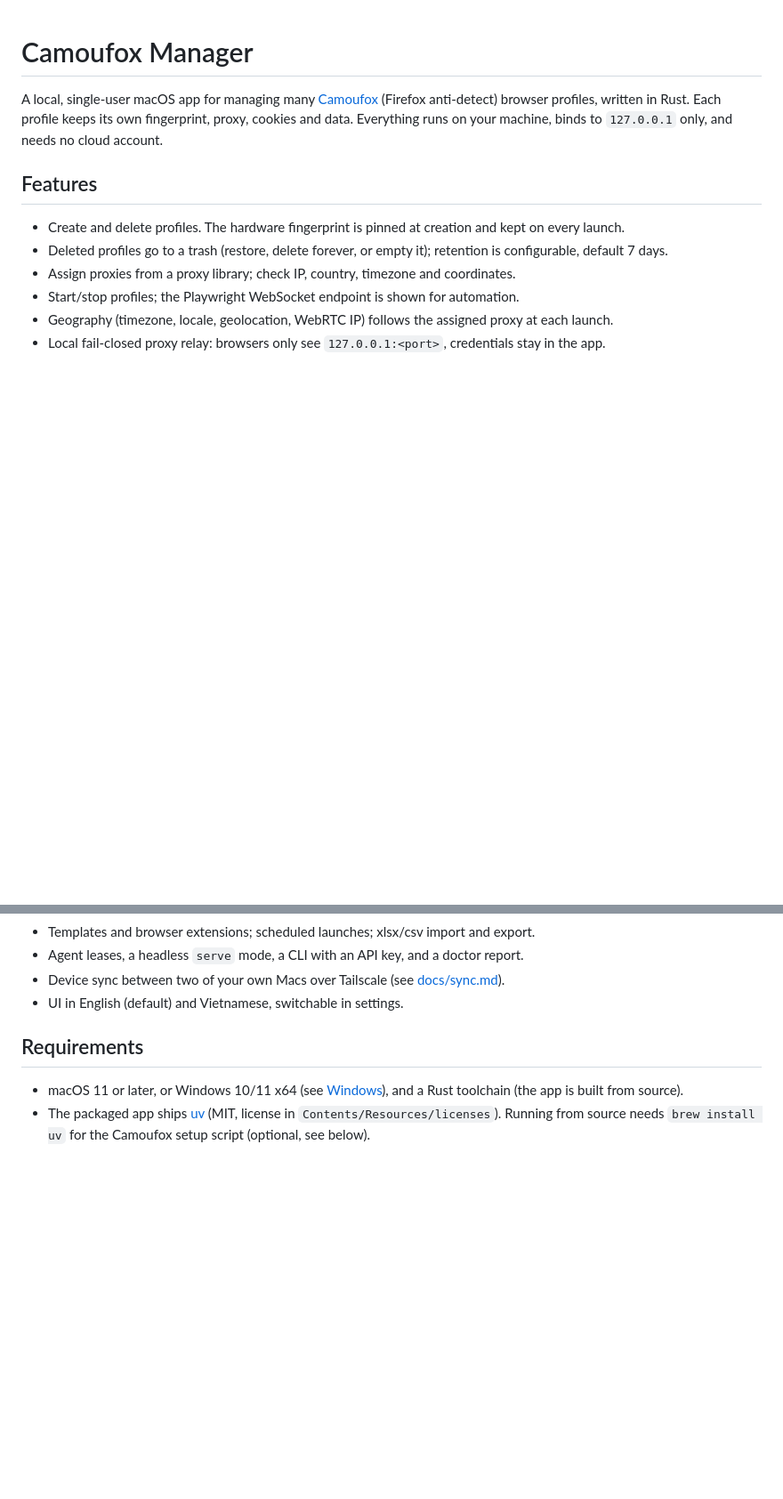
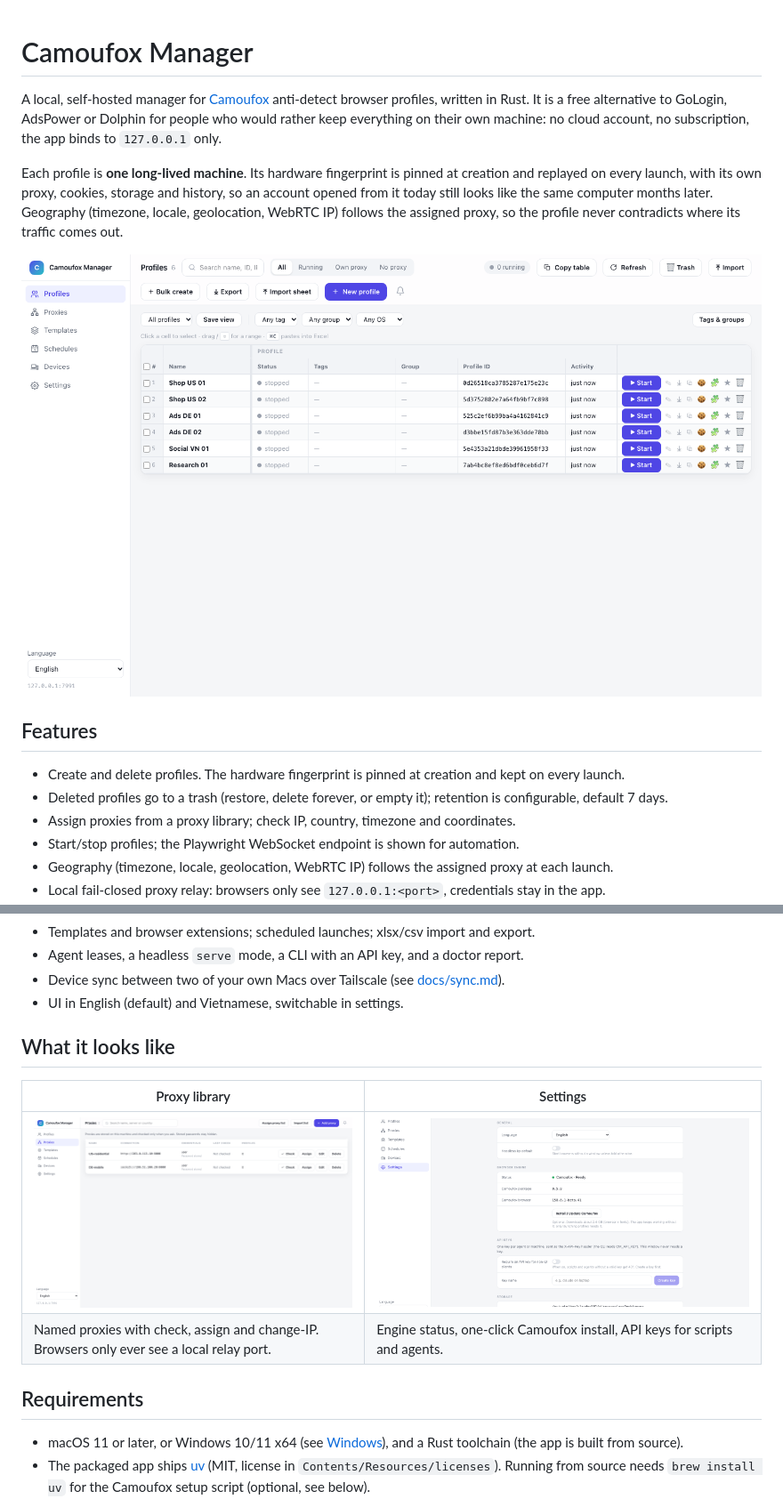
Before and after one commit to dongnguyenvie/camoufox-manager, a Markdown page: README.md, 2 parts joined by grey strips. Shown at 89% size. Drawn GitHub-style; pictures changed too: docs/assets/screenshot-profiles.png (added), docs/assets/screenshot-proxies.png (added), docs/assets/screenshot-settings.png (added); blank space fills up the shorter version.

Commit message:
README: product description and UI screenshots

```diff
--- a/README.md
+++ b/README.md
@@ -1,8 +1,16 @@
 # Camoufox Manager
 
-A local, single-user macOS app for managing many [Camoufox](https://github.com/daijro/camoufox)
-(Firefox anti-detect) browser profiles, written in Rust. Each profile keeps its own fingerprint, proxy,
-cookies and data. Everything runs on your machine, binds to `127.0.0.1` only, and needs no cloud account.
+A local, self-hosted manager for [Camoufox](https://github.com/daijro/camoufox) anti-detect browser
+profiles, written in Rust. It is a free alternative to GoLogin, AdsPower or Dolphin for people who would
+rather keep everything on their own machine: no cloud account, no subscription, the app binds to
+`127.0.0.1` only.
+
+Each profile is **one long-lived machine**. Its hardware fingerprint is pinned at creation and replayed on
+every launch, with its own proxy, cookies, storage and history, so an account opened from it today still
+looks like the same computer months later. Geography (timezone, locale, geolocation, WebRTC IP) follows the
+assigned proxy, so the profile never contradicts where its traffic comes out.
+
+![The profiles list](docs/assets/screenshot-profiles.png)
 
 ## Features
 
@@ -22,6 +30,13 @@ cookies and data. Everything runs on your machine, binds to `127.0.0.1` only, an
 - Agent leases, a headless `serve` mode, a CLI with an API key, and a doctor report.
 - Device sync between two of your own Macs over Tailscale (see [docs/sync.md](docs/sync.md)).
 - UI in English (default) and Vietnamese, switchable in settings.
+
+## What it looks like
+
+| Proxy library | Settings |
+| --- | --- |
+| ![Proxies](docs/assets/screenshot-proxies.png) | ![Settings](docs/assets/screenshot-settings.png) |
+| Named proxies with check, assign and change-IP. Browsers only ever see a local relay port. | Engine status, one-click Camoufox install, API keys for scripts and agents. |
 
 ## Requirements
 
```
